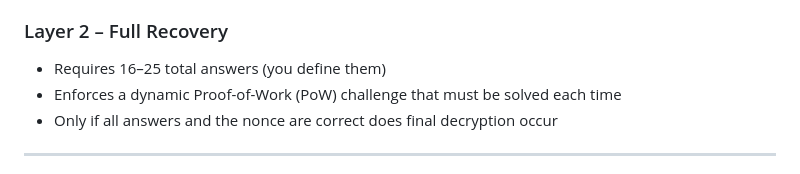
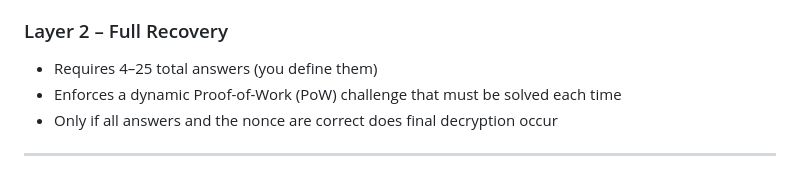
Before and after one commit to Kasmaristo-Delvakto/memoro-vault, a Markdown page: README.md, the part around the change. Rendered like a GitHub page.

```diff
--- a/README.md
+++ b/README.md
@@ -43,7 +43,7 @@ Whether you’re trying to pass something down or protect yourself in life, Memo
 - Incorrect attempts trigger escalating lockout delays to slow guessing
 
 ### Layer 2 – Full Recovery
-- Requires 16–25 total answers (you define them)
+- Requires 4–25 total answers (you define them)
 - Enforces a dynamic Proof-of-Work (PoW) challenge that must be solved each time
 - Only if all answers and the nonce are correct does final decryption occur
 
```
